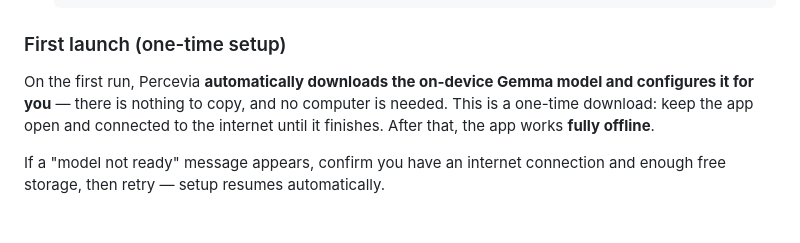
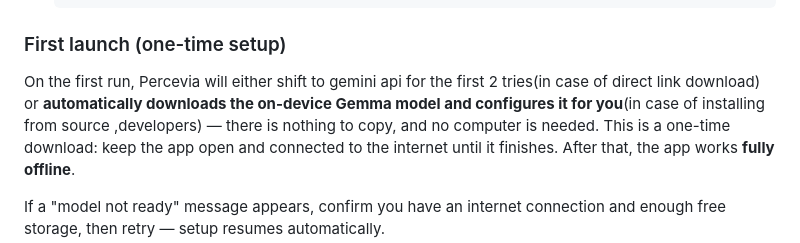
Before and after one commit to Yashwardhan-ed/Percevia-App, a Markdown page: README.md, the part around the change. Rendered like a GitHub page.

Commit message:
Update README with first launch instructions
Clarified the first launch process and model download behavior.

```diff
--- a/README.md
+++ b/README.md
@@ -86,8 +86,8 @@ Most users should just install the prebuilt app — no developer tools needed:
 
 ### First launch (one-time setup)
 
-On the first run, Percevia **automatically downloads the on-device Gemma model
-and configures it for you** — there is nothing to copy, and no computer is
+On the first run, Percevia will either shift to gemini api for the first 2 tries(in case of direct link download) or **automatically downloads the on-device Gemma model
+and configures it for you**(in case of installing from source ,developers) — there is nothing to copy, and no computer is
 needed. This is a one-time download: keep the app open and connected to the
 internet until it finishes. After that, the app works **fully offline**.
 
```
